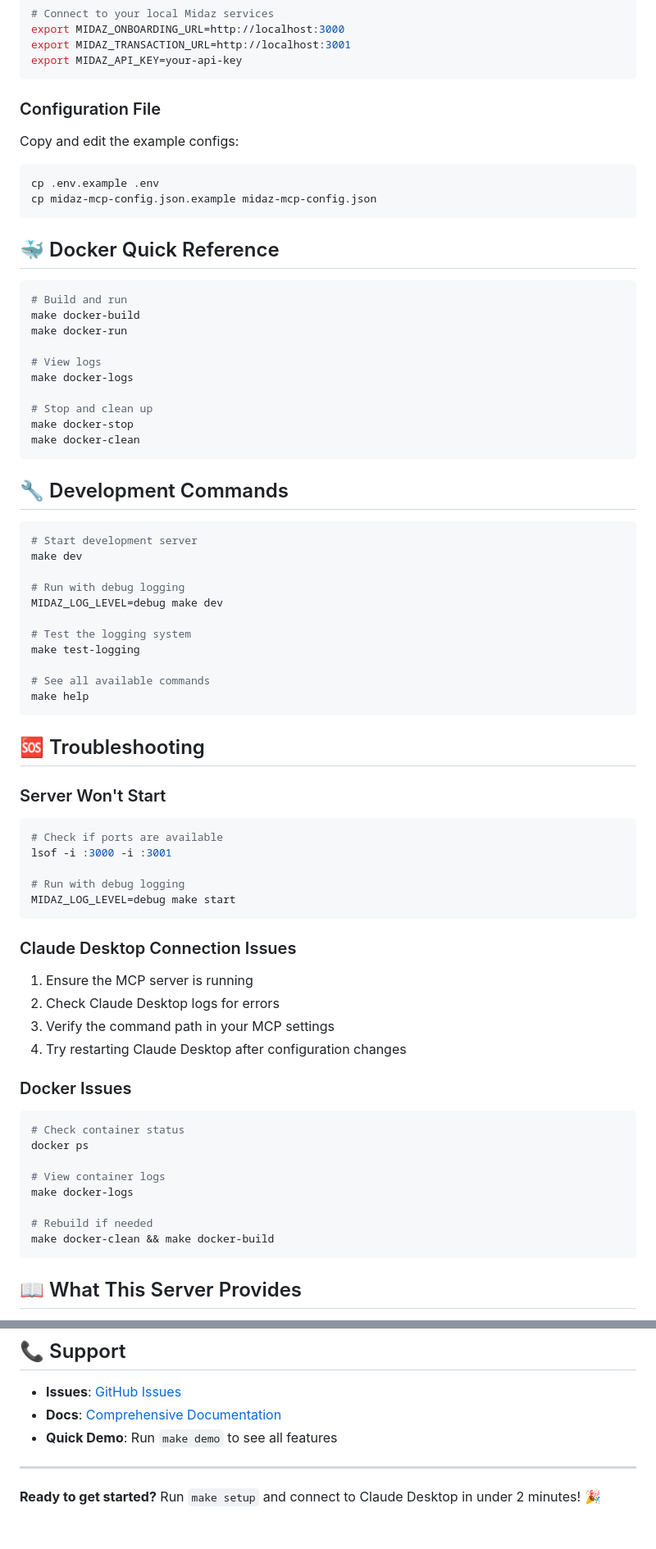
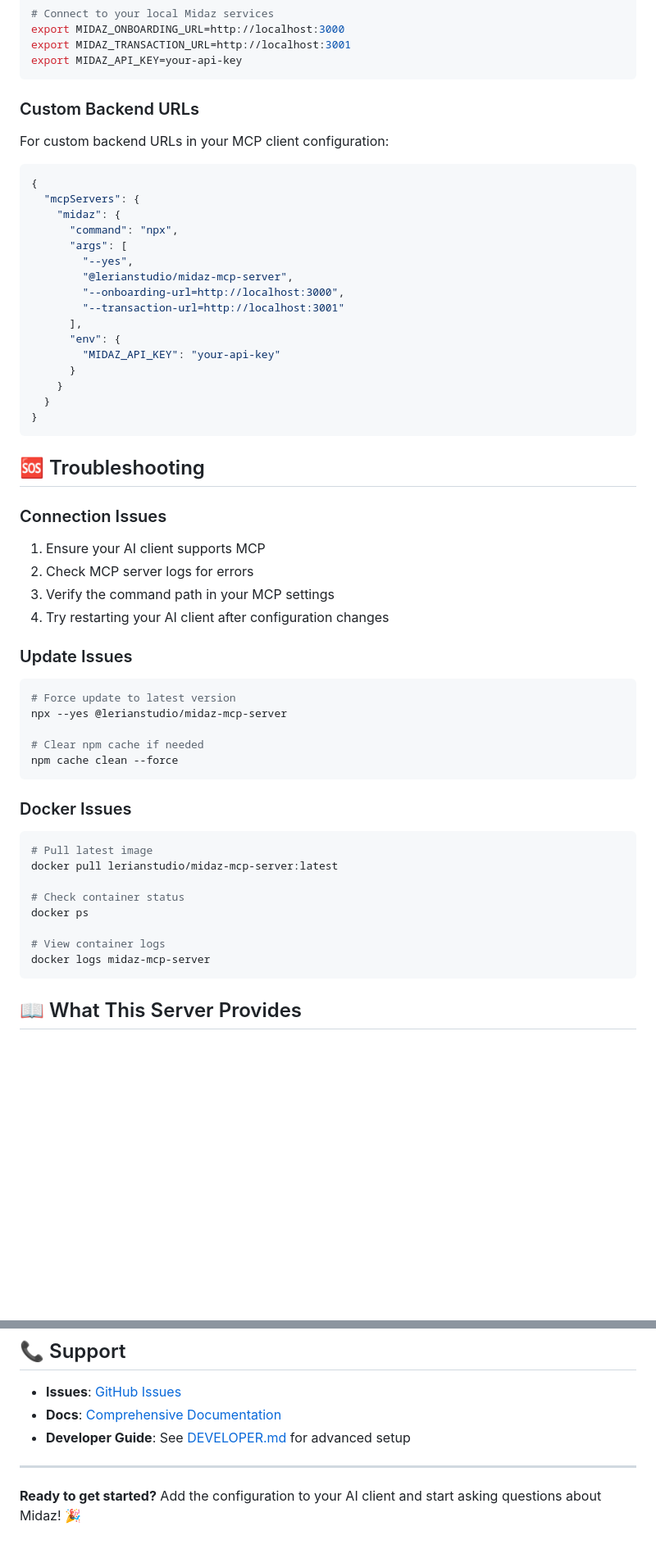
Before and after one commit to LerianStudio/midaz-mcp-server, a Markdown page: README.md, 2 parts joined by grey strips. Shown: that part at 82% size. GitHub-like rendering; blank space fills up the shorter version.

````diff
--- a/README.md
+++ b/README.md
@@ -91,71 +69,59 @@ export MIDAZ_TRANSACTION_URL=http://localhost:3001
 export MIDAZ_API_KEY=your-api-key
 ```
 
-### Configuration File
-Copy and edit the example configs:
-```bash
-cp .env.example .env
-cp midaz-mcp-config.json.example midaz-mcp-config.json
-```
+### Custom Backend URLs
 
-## 🐳 Docker Quick Reference
+For custom backend URLs in your MCP client configuration:
 
-```bash
-# Build and run
-make docker-build
-make docker-run
-
-# View logs
-make docker-logs
-
-# Stop and clean up
-make docker-stop
-make docker-clean
-```
-
-## 🔧 Development Commands
-
-```bash
-# Start development server
-make dev
-
-# Run with debug logging
-MIDAZ_LOG_LEVEL=debug make dev
-
-# Test the logging system
-make test-logging
-
-# See all available commands
-make help
+```json
+{
+  "mcpServers": {
+    "midaz": {
+      "command": "npx",
+      "args": [
+        "--yes",
+        "@lerianstudio/midaz-mcp-server",
+        "--onboarding-url=http://localhost:3000",
+        "--transaction-url=http://localhost:3001"
+      ],
+      "env": {
+        "MIDAZ_API_KEY": "your-api-key"
+      }
+    }
+  }
+}
 ```
 
 ## 🆘 Troubleshooting
 
-### Server Won't Start
+### Connection Issues
+
+1. Ensure your AI client supports MCP
+2. Check MCP server logs for errors
+3. Verify the command path in your MCP settings
+4. Try restarting your AI client after configuration changes
+
+### Update Issues
+
 ```bash
-# Check if ports are available
-lsof -i :3000 -i :3001
+# Force update to latest version
+npx --yes @lerianstudio/midaz-mcp-server
 
-# Run with debug logging
-MIDAZ_LOG_LEVEL=debug make start
+# Clear npm cache if needed
+npm cache clean --force
 ```
 
-### Claude Desktop Connection Issues
-1. Ensure the MCP server is running
-2. Check Claude Desktop logs for errors
-3. Verify the command path in your MCP settings
-4. Try restarting Claude Desktop after configuration changes
+### Docker Issues
 
-### Docker Issues
 ```bash
+# Pull latest image
+docker pull lerianstudio/midaz-mcp-server:latest
+
 # Check container status
 docker ps
 
 # View container logs
-make docker-logs
-
-# Rebuild if needed
-make docker-clean && make docker-build
+docker logs midaz-mcp-server
 ```
 
 ## 📖 What This Server Provides
@@ -179,8 +145,8 @@ make docker-clean && make docker-build
 
 - **Issues**: [GitHub Issues](https://github.com/lerianstudio/midaz-mcp-server/issues)
 - **Docs**: [Comprehensive Documentation](https://docs.lerian.studio)
-- **Quick Demo**: Run `make demo` to see all features
+- **Developer Guide**: See [DEVELOPER.md](DEVELOPER.md) for advanced setup
 
 ---
 
-**Ready to get started?** Run `make setup` and connect to Claude Desktop in under 2 minutes! 🎉
+**Ready to get started?** Add the configuration to your AI client and start asking questions about Midaz! 🎉
````
Also changed, not shown: other parts of README.md (+15 -37 lines), DEVELOPER.md (+66 -3 lines).
